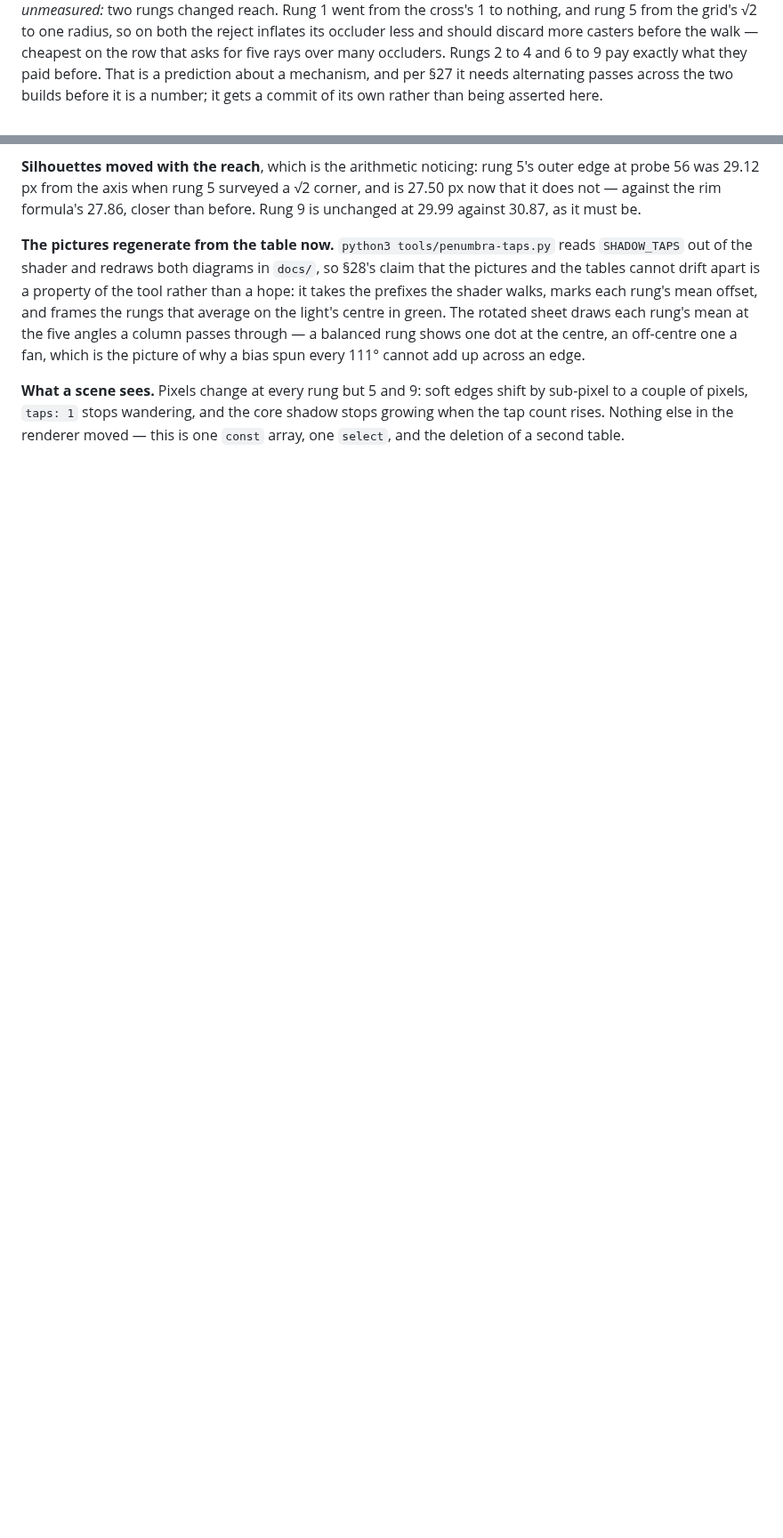
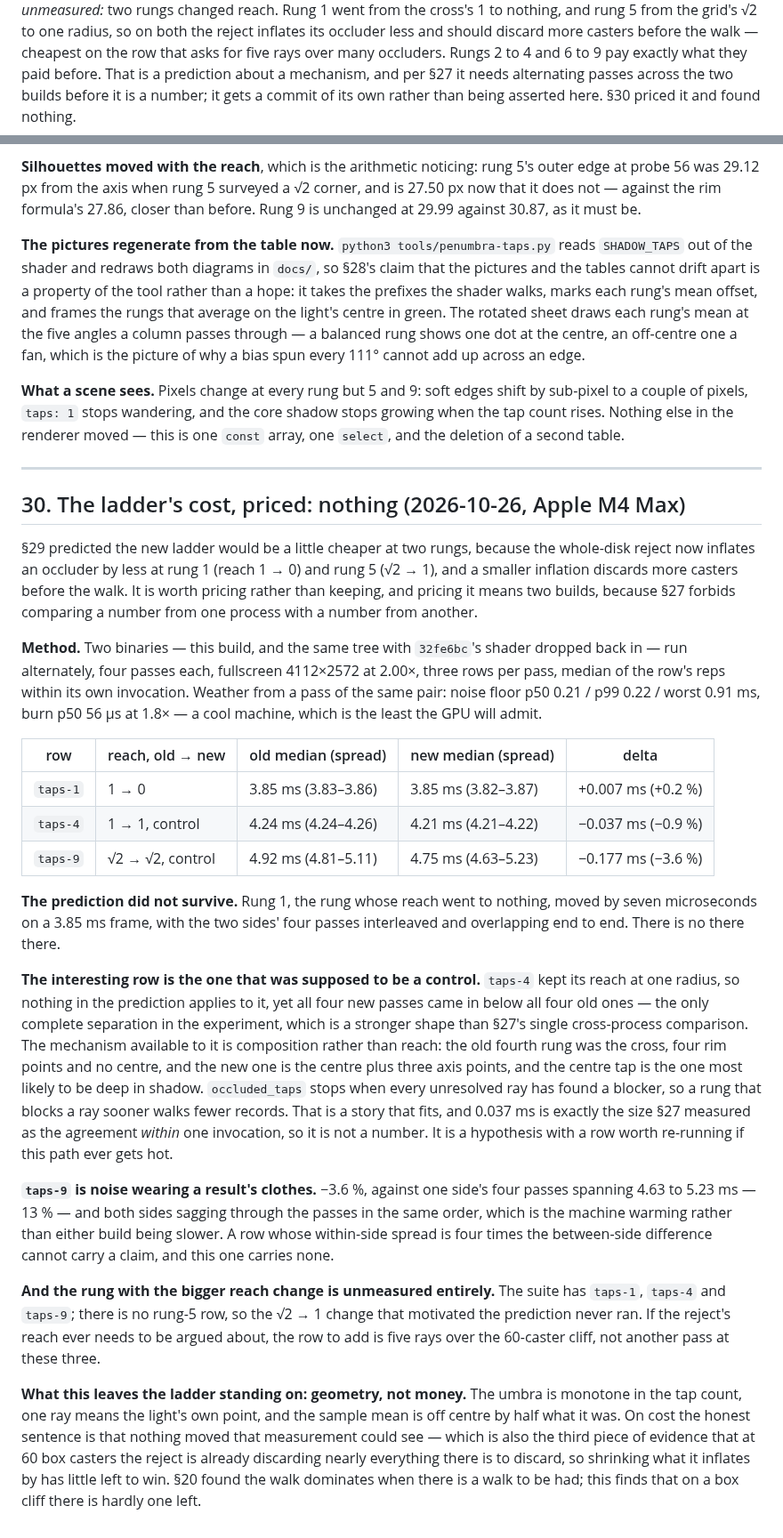
Before and after one commit to perlindgren/frost, a Markdown page: docs/benchmarking.md, 2 parts joined by grey strips. Shown at 89% size. GitHub-like rendering; blank space fills up the shorter version.

Commit message:
the ladder's cost, priced across four alternating passes on two builds: seven microseconds on a 3.85 ms frame, which is nothing
§29 predicted the new ladder would be slightly cheaper at rungs 1 and 5 because the whole-disk reject now
inflates occluders by less there. two binaries, same tree with the old shader dropped back in, run
alternately four passes each, three rows per pass, medians taken inside each invocation where §27 says
they belong.

rung 1 went from a reach of one radius to nothing and moved +0.007 ms with the two sides' passes
interleaved and overlapping end to end. the prediction did not survive contact, and the doc says so in the
same voice it used to make the prediction.

the row that was meant to be a control is the one worth keeping an eye on: taps-4 kept its reach and still
came in below the old build on all four passes, the only complete separation here. the story that fits is
composition, not reach — the fourth rung used to be four rim points with no centre, now it is the centre
plus three axis points, the centre tap is the one most likely to be deep in shadow, and occluded_taps stops
when every unresolved ray has found a blocker, so blocking sooner walks fewer records. 0.037 ms is exactly
the size of the agreement within one invocation, so it stays a hypothesis with a row worth re-running and
not a number in a table. taps-9 read -3.6% against a within-side spread of 13% and both sides sagging
through the passes in the same order, which is heat; it carries no claim.

the rung with the larger reach change, five, has no row in the suite at all, so the change that motivated
the prediction never ran. if the reject's reach ever needs arguing, the row to add is five rays over the
60-caster cliff.

what the ladder stands on is the geometry: monotone umbra, one ray meaning the light's own point, half the
sample bias. on cost, nothing moved that measurement could see — itself the third sign that at 60 box
casters the reject already discards nearly everything discordable, so inflating it less has little left to
win.

```diff
--- a/docs/benchmarking.md
+++ b/docs/benchmarking.md
@@ -1986,7 +1986,7 @@ reject inflates its occluder less and should discard more casters before the wal
 cheapest on the row that asks for five rays over many occluders. Rungs 2 to 4 and 6 to
 9 pay exactly what they paid before. That is a prediction about a mechanism, and per §27
 it needs alternating passes across the two builds before it is a number; it gets a
-commit of its own rather than being asserted here.
+commit of its own rather than being asserted here. §30 priced it and found nothing.
 
 **Silhouettes moved with the reach**, which is the arithmetic noticing: rung 5's outer
 edge at probe 56 was 29.12 px from the axis when rung 5 surveyed a √2 corner, and is
@@ -2006,3 +2006,60 @@ a bias spun every 111° cannot add up across an edge.
 sub-pixel to a couple of pixels, `taps: 1` stops wandering, and the core shadow stops
 growing when the tap count rises. Nothing else in the renderer moved — this is one
 `const` array, one `select`, and the deletion of a second table.
+
+---
+
+## 30. The ladder's cost, priced: nothing (2026-10-26, Apple M4 Max)
+
+§29 predicted the new ladder would be a little cheaper at two rungs, because the
+whole-disk reject now inflates an occluder by less at rung 1 (reach 1 → 0) and rung 5
+(√2 → 1), and a smaller inflation discards more casters before the walk. It is worth
+pricing rather than keeping, and pricing it means two builds, because §27 forbids
+comparing a number from one process with a number from another.
+
+**Method.** Two binaries — this build, and the same tree with `32fe6bc`'s shader
+dropped back in — run alternately, four passes each, fullscreen 4112×2572 at 2.00×,
+three rows per pass, median of the row's reps within its own invocation. Weather from
+a pass of the same pair: noise floor p50 0.21 / p99 0.22 / worst 0.91 ms, burn p50 56
+µs at 1.8× — a cool machine, which is the least the GPU will admit.
+
+| row | reach, old → new | old median (spread) | new median (spread) | delta |
+|---|---|---|---|---|
+| `taps-1` | 1 → 0 | 3.85 ms (3.83–3.86) | 3.85 ms (3.82–3.87) | +0.007 ms (+0.2 %) |
+| `taps-4` | 1 → 1, control | 4.24 ms (4.24–4.26) | 4.21 ms (4.21–4.22) | −0.037 ms (−0.9 %) |
+| `taps-9` | √2 → √2, control | 4.92 ms (4.81–5.11) | 4.75 ms (4.63–5.23) | −0.177 ms (−3.6 %) |
+
+**The prediction did not survive.** Rung 1, the rung whose reach went to nothing, moved
+by seven microseconds on a 3.85 ms frame, with the two sides' four passes interleaved
+and overlapping end to end. There is no there there.
+
+**The interesting row is the one that was supposed to be a control.** `taps-4` kept its
+reach at one radius, so nothing in the prediction applies to it, yet all four new passes
+came in below all four old ones — the only complete separation in the experiment, which
+is a stronger shape than §27's single cross-process comparison. The mechanism available
+to it is composition rather than reach: the old fourth rung was the cross, four rim
+points and no centre, and the new one is the centre plus three axis points, and the
+centre tap is the one most likely to be deep in shadow. `occluded_taps` stops when every
+unresolved ray has found a blocker, so a rung that blocks a ray sooner walks fewer
+records. That is a story that fits, and 0.037 ms is exactly the size §27 measured as the
+agreement *within* one invocation, so it is not a number. It is a hypothesis with a row
+worth re-running if this path ever gets hot.
+
+**`taps-9` is noise wearing a result's clothes.** −3.6 %, against one side's four passes
+spanning 4.63 to 5.23 ms — 13 % — and both sides sagging through the passes in the same
+order, which is the machine warming rather than either build being slower. A row whose
+within-side spread is four times the between-side difference cannot carry a claim, and
+this one carries none.
+
+**And the rung with the bigger reach change is unmeasured entirely.** The suite has
+`taps-1`, `taps-4` and `taps-9`; there is no rung-5 row, so the √2 → 1 change that
+motivated the prediction never ran. If the reject's reach ever needs to be argued about,
+the row to add is five rays over the 60-caster cliff, not another pass at these three.
+
+**What this leaves the ladder standing on: geometry, not money.** The umbra is monotone
+in the tap count, one ray means the light's own point, and the sample mean is off centre
+by half what it was. On cost the honest sentence is that nothing moved that measurement
+could see — which is also the third piece of evidence that at 60 box casters the reject
+is already discarding nearly everything there is to discard, so shrinking what it
+inflates by has little left to win. §20 found the walk dominates when there is a walk to
+be had; this finds that on a box cliff there is hardly one left.
```
